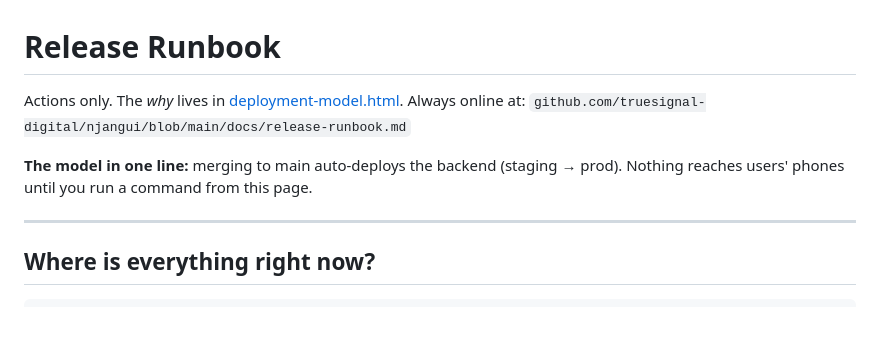
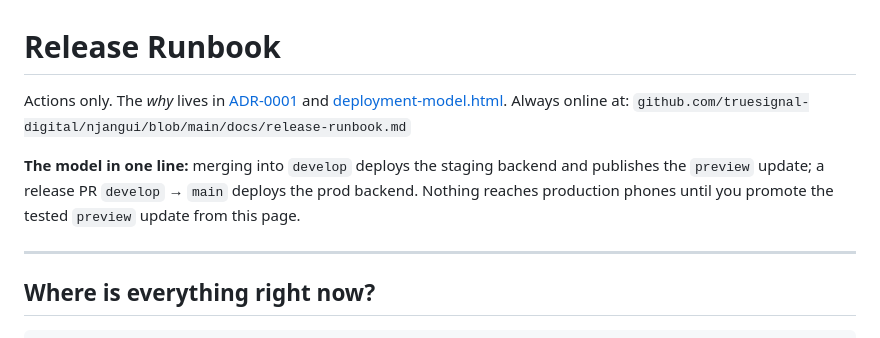
Before and after one commit to truesignal-digital/njangui, a Markdown page: docs/release-runbook.md, the part around the change. Drawn GitHub-style.

Commit message:
Describe the develop/main release model at the top of the runbook
Co-Authored-By: Claude Opus 5.5 <noreply@anthropic.com>

```diff
--- a/docs/release-runbook.md
+++ b/docs/release-runbook.md
@@ -1,10 +1,10 @@
 # Release Runbook
 
-Actions only. The *why* lives in [deployment-model.html](./deployment-model.html).
+Actions only. The *why* lives in [ADR-0001](./adr/0001-develop-is-staging.md) and [deployment-model.html](./deployment-model.html).
 Always online at: `github.com/truesignal-digital/njangui/blob/main/docs/release-runbook.md`
 
-**The model in one line:** merging to main auto-deploys the backend (staging → prod).
-Nothing reaches users' phones until you run a command from this page.
+**The model in one line:** merging into `develop` deploys the staging backend and publishes the `preview` update; a release PR `develop` → `main` deploys the prod backend.
+Nothing reaches production phones until you promote the tested `preview` update from this page.
 
 ---
 
```
